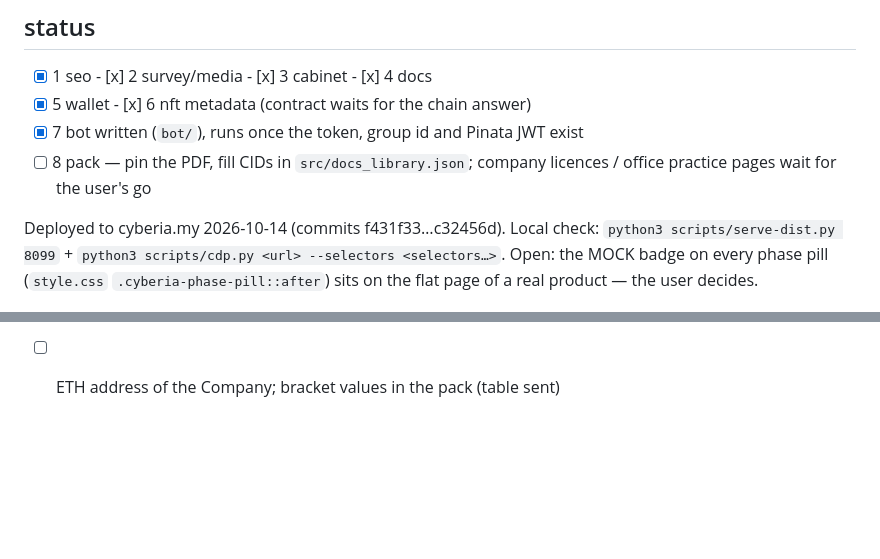
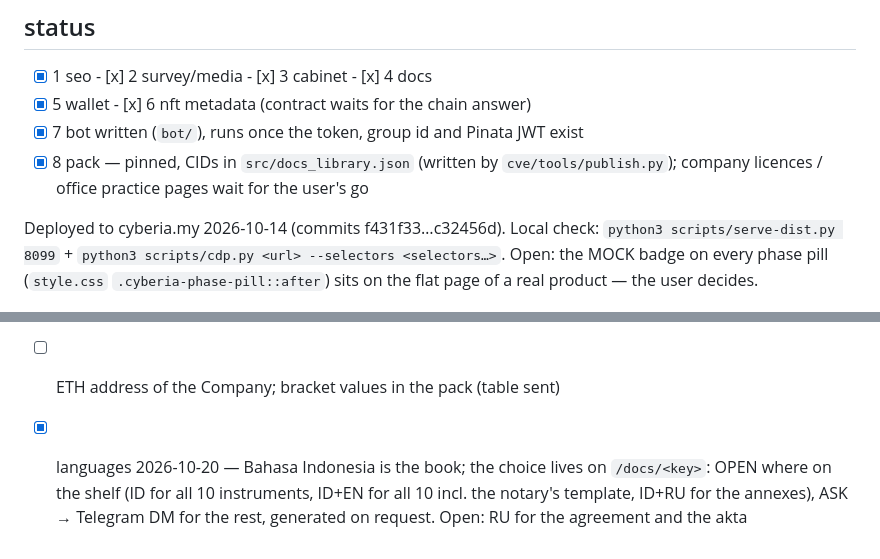
Before and after one commit to cyberia-to/cyberia-my, a Markdown page: .claude/plans/2026-10-14-leasehold-alpha.md, 2 parts joined by grey strips. Rendered like a GitHub page; blank space fills up the shorter version.

Commit message:
docs(plan): pack pinned, languages shelf status

```diff
--- a/.claude/plans/2026-10-14-leasehold-alpha.md
+++ b/.claude/plans/2026-10-14-leasehold-alpha.md
@@ -73,7 +73,8 @@ critical list is the spine of this plan; items are ordered by dependency.
 - [x] 1 seo  - [x] 2 survey/media  - [x] 3 cabinet  - [x] 4 docs
 - [x] 5 wallet  - [x] 6 nft metadata (contract waits for the chain answer)
 - [x] 7 bot written (`bot/`), runs once the token, group id and Pinata JWT exist
-- [ ] 8 pack — pin the PDF, fill CIDs in `src/docs_library.json`; company licences / office practice pages wait for the user's go
+- [x] 8 pack — pinned, CIDs in `src/docs_library.json` (written by `cve/tools/publish.py`);
+  company licences / office practice pages wait for the user's go
 
 Deployed to cyberia.my 2026-10-14 (commits f431f33…c32456d). Local check:
 `python3 scripts/serve-dist.py 8099` + `python3 scripts/cdp.py <url> --selectors <selectors…>`.
@@ -99,3 +100,7 @@ sits on the flat page of a real product — the user decides.
   refuses — the user drops the files; KEPMEN check waits on page 1
 - [ ] the post-registration deed (2026) and SK: not in Drive
 - [ ] ETH address of the Company; bracket values in the pack (table sent)
+- [x] languages 2026-10-20 — Bahasa Indonesia is the book; the choice lives on
+  `/docs/<key>`: OPEN where on the shelf (ID for all 10 instruments, ID+EN for all 10
+  incl. the notary's template, ID+RU for the annexes), ASK → Telegram DM for the
+  rest, generated on request. Open: RU for the agreement and the akta
```
